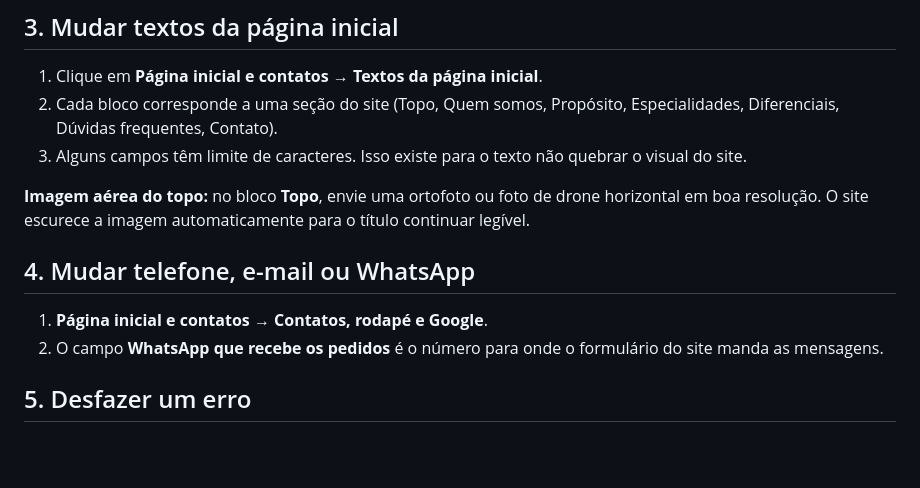
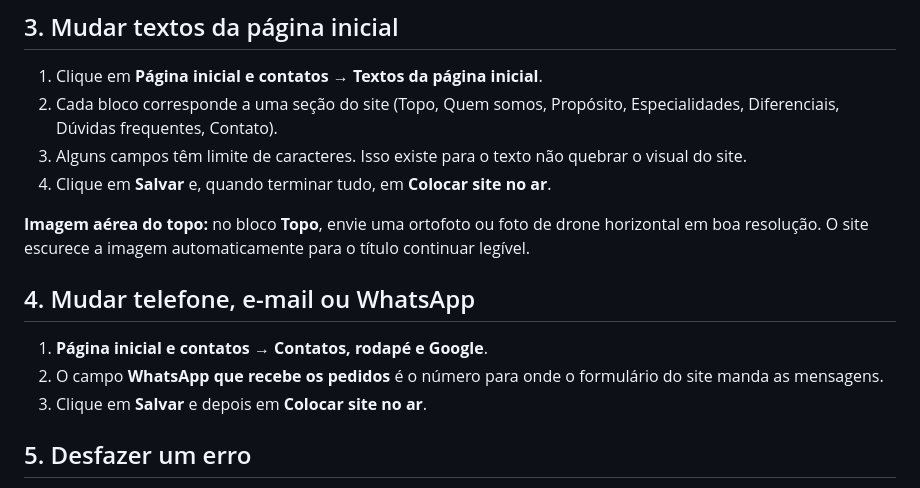
Before and after one commit to andradeseripa2/geometrica, a Markdown page: MANUAL-DO-PAINEL.md, the part around the change. GitHub-like rendering; blank space fills up the shorter version.

Commit message:
Manual do painel: passo Salvar e Colocar site no ar em todas as seções
Co-Authored-By: Claude Opus 5.5 <noreply@anthropic.com>
Claude-Session: https://claude.ai/code/session_016hr7XRv4z6gPQmaJpSqeJo

```diff
--- a/MANUAL-DO-PAINEL.md
+++ b/MANUAL-DO-PAINEL.md
@@ -47,6 +47,7 @@ Para **adicionar alguém**, clique em **Novo Membro da equipe**. Para **remover*
 1. Clique em **Página inicial e contatos → Textos da página inicial**.
 2. Cada bloco corresponde a uma seção do site (Topo, Quem somos, Propósito, Especialidades, Diferenciais, Dúvidas frequentes, Contato).
 3. Alguns campos têm limite de caracteres. Isso existe para o texto não quebrar o visual do site.
+4. Clique em **Salvar** e, quando terminar tudo, em **Colocar site no ar**.
 
 **Imagem aérea do topo:** no bloco **Topo**, envie uma ortofoto ou foto de drone horizontal em boa resolução. O site escurece a imagem automaticamente para o título continuar legível.
 
@@ -54,6 +55,7 @@ Para **adicionar alguém**, clique em **Novo Membro da equipe**. Para **remover*
 
 1. **Página inicial e contatos → Contatos, rodapé e Google**.
 2. O campo **WhatsApp que recebe os pedidos** é o número para onde o formulário do site manda as mensagens.
+3. Clique em **Salvar** e depois em **Colocar site no ar**.
 
 ## 5. Desfazer um erro
 
```
